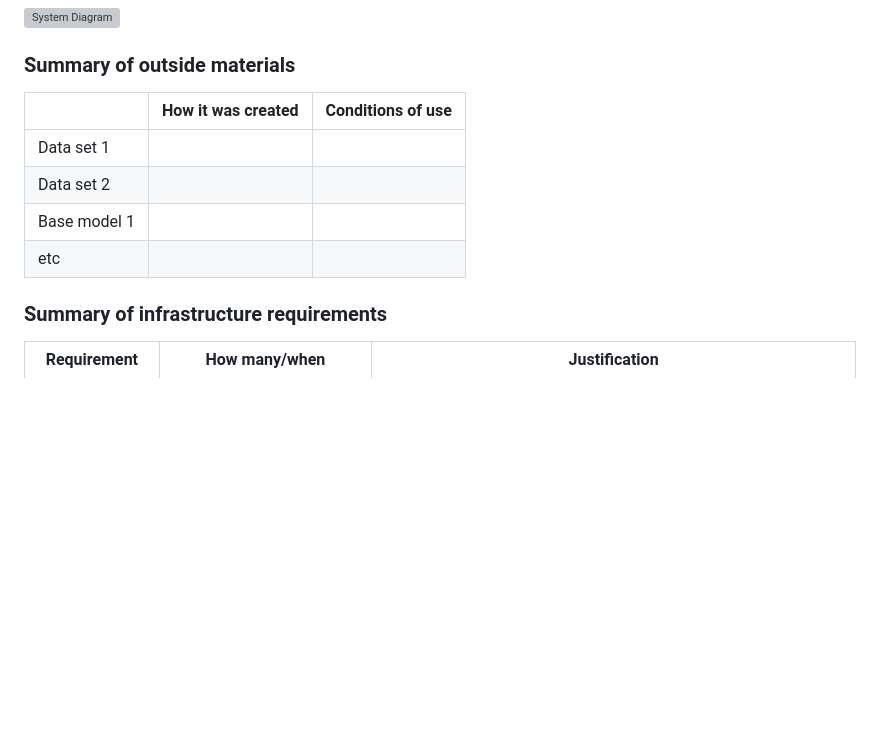
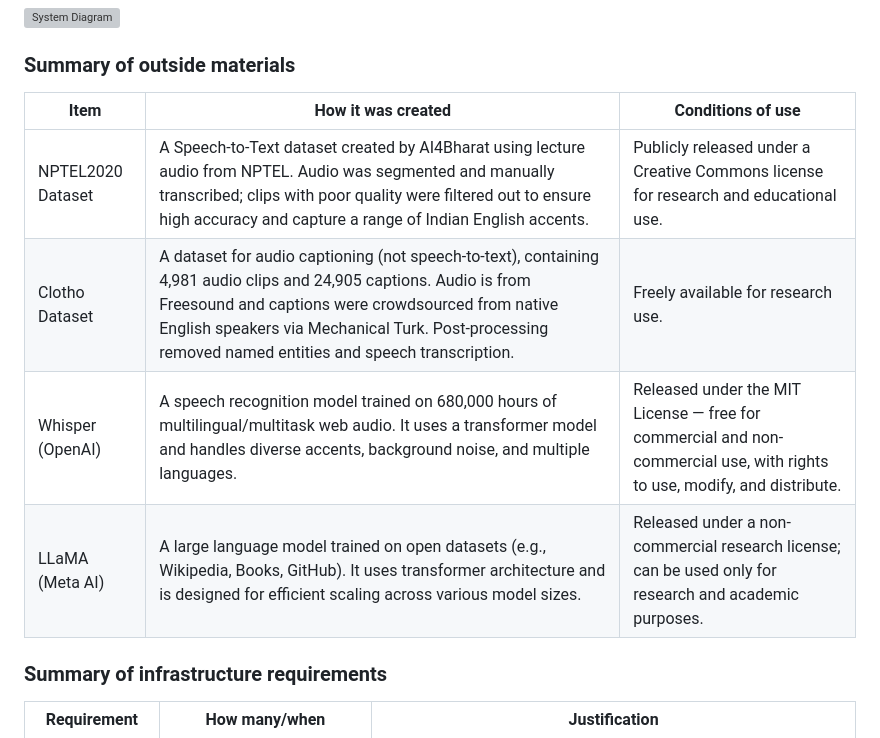
Before and after one commit to AmeyMittal/MLOPS_Project, a Markdown page: README.md, the part around the change. GitHub-like rendering; blank space fills up the shorter version; grey boxes are pictures that could not be loaded.

```diff
--- a/README.md
+++ b/README.md
@@ -61,12 +61,13 @@ all the data. -->
 Name of data/model, conditions under which it was created (ideally with links/references),
 conditions under which it may be used. -->
 
-|              | How it was created | Conditions of use |
-|--------------|--------------------|-------------------|
-| Data set 1   |                    |                   |
-| Data set 2   |                    |                   |
-| Base model 1 |                    |                   |
-| etc          |                    |                   |
+| Item             | How it was created                                                                                                                                                                                                                                                                                                         | Conditions of use                                                                                                               |
+|------------------|------------------------------------------------------------------------------------------------------------------------------------------------------------------------------------------------------------------------------------------------------------------------------------------------------------------------------|----------------------------------------------------------------------------------------------------------------------------------|
+| NPTEL2020 Dataset | A Speech-to-Text dataset created by AI4Bharat using lecture audio from NPTEL. Audio was segmented and manually transcribed; clips with poor quality were filtered out to ensure high accuracy and capture a range of Indian English accents.                                                                                | Publicly released under a Creative Commons license for research and educational use.                                           |
+| Clotho Dataset    | A dataset for audio captioning (not speech-to-text), containing 4,981 audio clips and 24,905 captions. Audio is from Freesound and captions were crowdsourced from native English speakers via Mechanical Turk. Post-processing removed named entities and speech transcription.                                           | Freely available for research use.                                                                                              |
+| Whisper (OpenAI)  | A speech recognition model trained on 680,000 hours of multilingual/multitask web audio. It uses a transformer model and handles diverse accents, background noise, and multiple languages.                                                                                                                              | Released under the MIT License — free for commercial and non-commercial use, with rights to use, modify, and distribute.       |
+| LLaMA (Meta AI)   | A large language model trained on open datasets (e.g., Wikipedia, Books, GitHub). It uses transformer architecture and is designed for efficient scaling across various model sizes.                                                                                                                                        | Released under a non-commercial research license; can be used only for research and academic purposes.                         |
+
 
 
 ### Summary of infrastructure requirements
```
